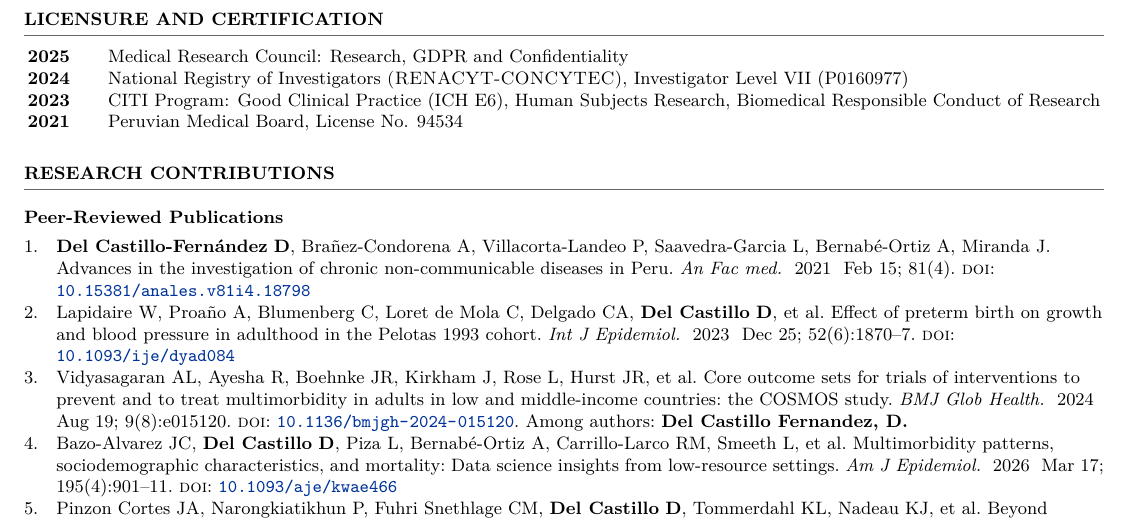
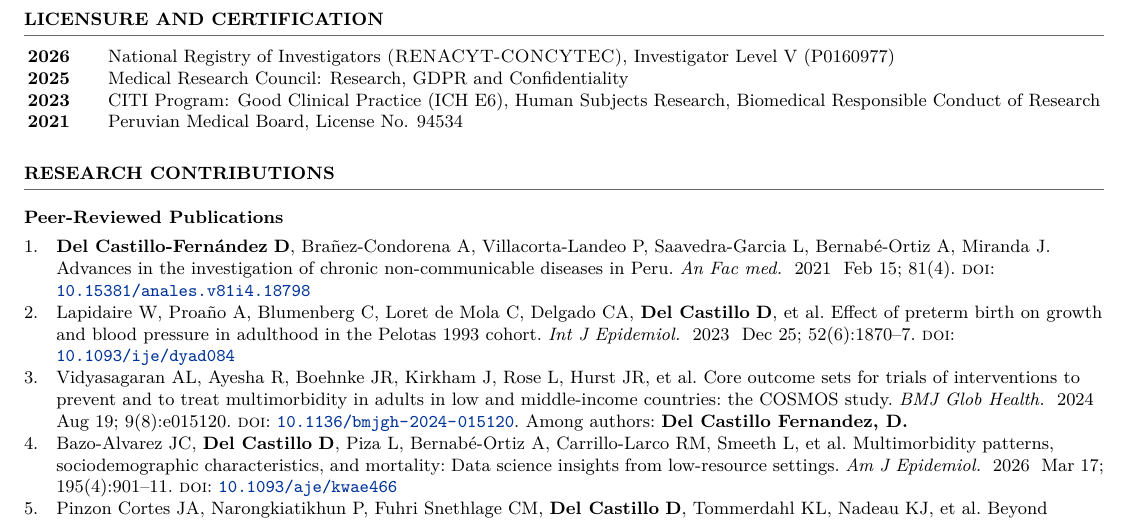
Before and after one commit to ddelcastillof/cv, a LaTeX CV (cv.tex, which reads content/certifications.tex): part of page 2 of 2, cut so that both start at the same text. Compiled offline with XeLaTeX.

Commit message:
update renacyt level

```diff
--- a/content/certifications.tex
+++ b/content/certifications.tex
@@ -2,8 +2,8 @@
 \vspace{-1.5em}
 \textcolor{darkgray}{\rule{\textwidth}{0.5pt}}
 \begin{longtable}{@{}p{1cm}>{\raggedright\arraybackslash}p{17.5cm}@{}}
+\textbf{2026} & National Registry of Investigators \textsc{(RENACYT-CONCYTEC)}, Investigator Level V (P0160977) \\
 \textbf{2025} & Medical Research Council: Research, GDPR and Confidentiality \\
-\textbf{2024} & National Registry of Investigators \textsc{(RENACYT-CONCYTEC)}, Investigator Level VII (P0160977) \\
 \textbf{2023} & CITI Program: Good Clinical Practice (ICH E6), Human Subjects Research, Biomedical Responsible Conduct of Research \\
 \textbf{2021} & Peruvian Medical Board, License No. 94534 \\
 \end{longtable}
```
Also changed, not shown: cv.pdf.
